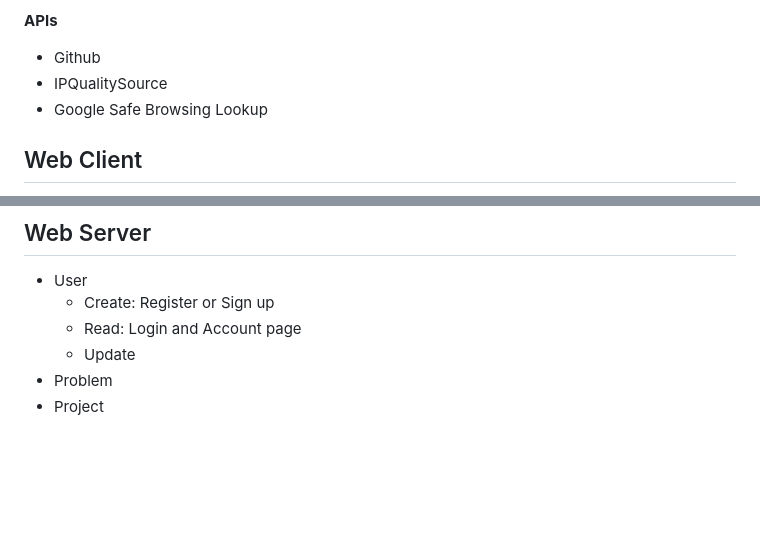
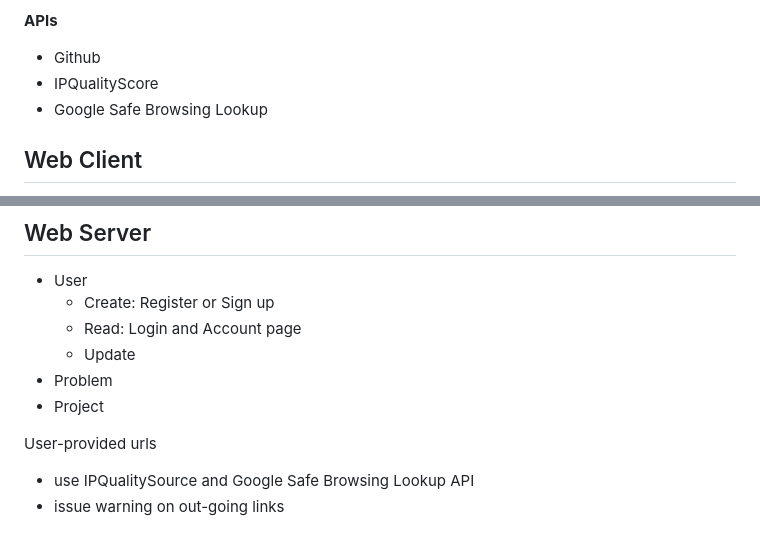
Before and after one commit to SmKou/KataDsA, a Markdown page: spec.md, 2 parts joined by grey strips. Rendered like a GitHub page; blank space fills up the shorter version.

```diff
--- a/spec.md
+++ b/spec.md
@@ -15,7 +15,7 @@
 
 **APIs**
 - Github
-- IPQualitySource
+- IPQualityScore
 - Google Safe Browsing Lookup
 
 ## Web Client
@@ -198,3 +198,7 @@ Host -> complete | ongoing
   - Update
 - Problem
 - Project
+
+User-provided urls
+- use IPQualitySource and Google Safe Browsing Lookup API
+- issue warning on out-going links
```
